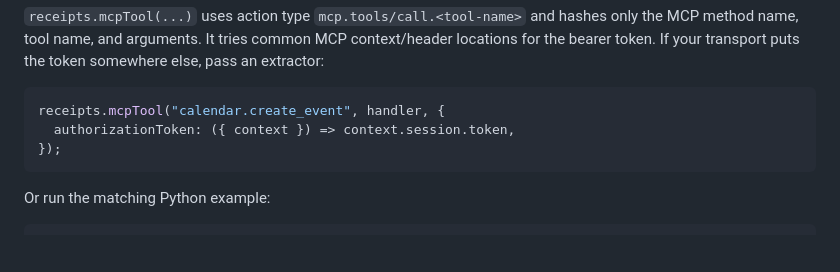
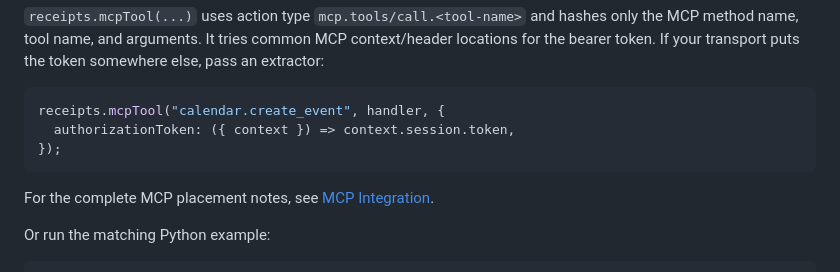
Before and after one commit to juanfiguera/sello, a Markdown page: docs/sdk-quickstart.md, the part around the change. GitHub-like rendering; blank space fills up the shorter version.

````diff
--- a/docs/sdk-quickstart.md
+++ b/docs/sdk-quickstart.md
@@ -126,6 +126,8 @@ receipts.mcpTool("calendar.create_event", handler, {
 });
 ```
 
+For the complete MCP placement notes, see [MCP Integration](mcp.md).
+
 Or run the matching Python example:
 
 ```bash
````
Also changed, not shown: README.md (+4 -1 lines), docs/mcp.md (added, +137 -0 lines).
